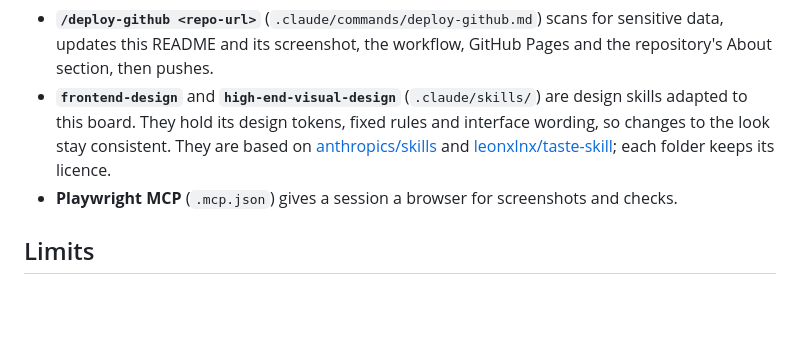
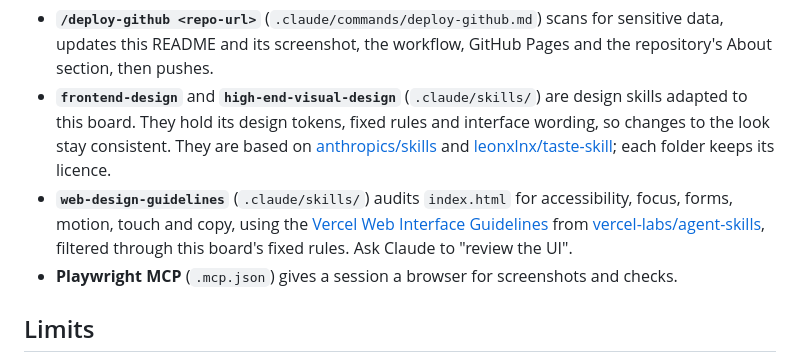
Before and after one commit to yuloo79/test123, a Markdown page: README.md, the part around the change. Rendered like a GitHub page; blank space fills up the shorter version.

Commit message:
Add web-design-guidelines skill adapted to the Kanban board
Co-Authored-By: Claude Sonnet 5.5 <noreply@anthropic.com>
Claude-Session: https://claude.ai/code/session_012uMCCWVsNqzQRkbZQPmoAk

```diff
--- a/README.md
+++ b/README.md
@@ -88,6 +88,11 @@ The repository carries project-level settings for [Claude Code](https://claude.c
   changes to the look stay consistent. They are based on
   [anthropics/skills](https://github.com/anthropics/skills) and
   [leonxlnx/taste-skill](https://github.com/leonxlnx/taste-skill); each folder keeps its licence.
+- **`web-design-guidelines`** (`.claude/skills/`) audits `index.html` for accessibility, focus,
+  forms, motion, touch and copy, using the
+  [Vercel Web Interface Guidelines](https://github.com/vercel-labs/web-interface-guidelines)
+  from [vercel-labs/agent-skills](https://github.com/vercel-labs/agent-skills), filtered
+  through this board's fixed rules. Ask Claude to "review the UI".
 - **Playwright MCP** (`.mcp.json`) gives a session a browser for screenshots and checks.
 
 ## Limits
```
Also changed, not shown: 2 other files.
